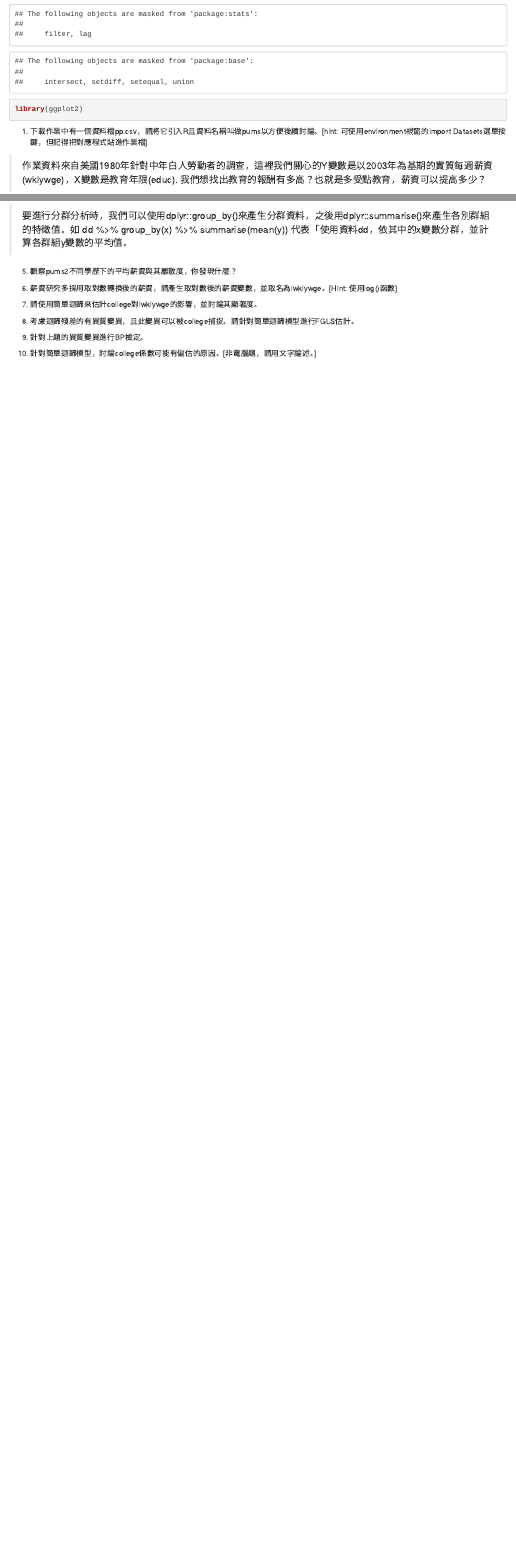
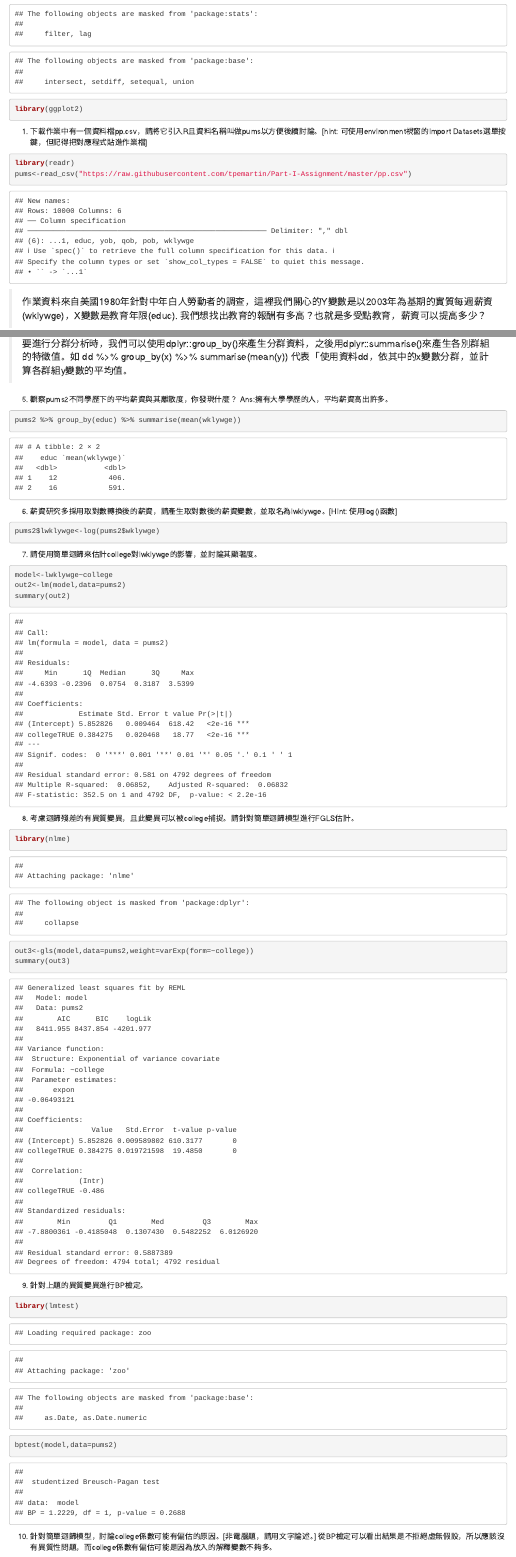
Before and after one commit to tpemartin/Part-I-Assignment, an R Markdown document (HW1.Rmd): the page in a window 1100 px wide, from 310 px down, and a second part further down, joined at a grey line. Rendered offline with R 4.5, knitr and Pandoc, with nearby package versions.

Commit message:
更新作業名稱

````diff
--- a/HW1.Rmd
+++ b/HW1.Rmd
@@ -15,7 +15,8 @@ library(ggplot2)
 
 1. 下載作業中有一個資料檔pp.csv，請將它引入R且資料名稱叫做pums以方便後續討論。[hint: 可使用environment視窗的Import Datasets選單按鍵，但記得把對應程式貼進作業檔]
 ```{r}
-
+library(readr)
+pums<-read_csv("https://raw.githubusercontent.com/tpemartin/Part-I-Assignment/master/pp.csv")
 ```
 
 
@@ -47,28 +55,35 @@ library(ggplot2)
 > 要進行分群分析時，我們可以使用dplyr::group_by()來產生分群資料，之後用dplyr::summarise()來產生各別群組的特徵值。如 dd %>% group_by(x) %>% summarise(mean(y)) 代表「使用資料dd，依其中的x變數分群，並計算各群組y變數的平均值。
 
 5. 觀察pums2不同學歷下的平均薪資與其離散度，你發現什麼？
+Ans:擁有大學學歷的人，平均薪資高出許多。
 ```{r}
-
+pums2 %>% group_by(educ) %>% summarise(mean(wklywge))
 ```
 
 6. 薪資研究多採用取對數轉換後的薪資，請產生取對數後的薪資變數，並取名為lwklywge。[Hint: 使用log()函數]
 ```{r}
-
+pums2$lwklywge<-log(pums2$wklywge)
 ```
 
 7. 請使用簡單迴歸來估計college對lwklywge的影響，並討論其顯著度。
 ```{r}
-
+model<-lwklywge~college
+out2<-lm(model,data=pums2)
+summary(out2)
 ```
 
 8. 考慮迴歸殘差的有異質變異，且此變異可以被college捕捉。請針對簡單迴歸模型進行FGLS估計。
 ```{r}
-
+library(nlme)
+out3<-gls(model,data=pums2,weight=varExp(form=~college))
+summary(out3)
 ```
 
 9. 針對上題的異質變異進行BP檢定。
 ```{r}
-
+library(lmtest)
+bptest(model,data=pums2)
 ```
 
 10. 針對簡單迴歸模型，討論college係數可能有偏估的原因。[非電腦題，請用文字論述。]
+從BP檢定可以看出結果是不拒絕虛無假設，所以應該沒有異質性問題，而college係數有偏估可能是因為放入的解釋變數不夠多。
````
Also changed, not shown: HW1.nb.html, HW1.Rmd (13 more changed lines).
